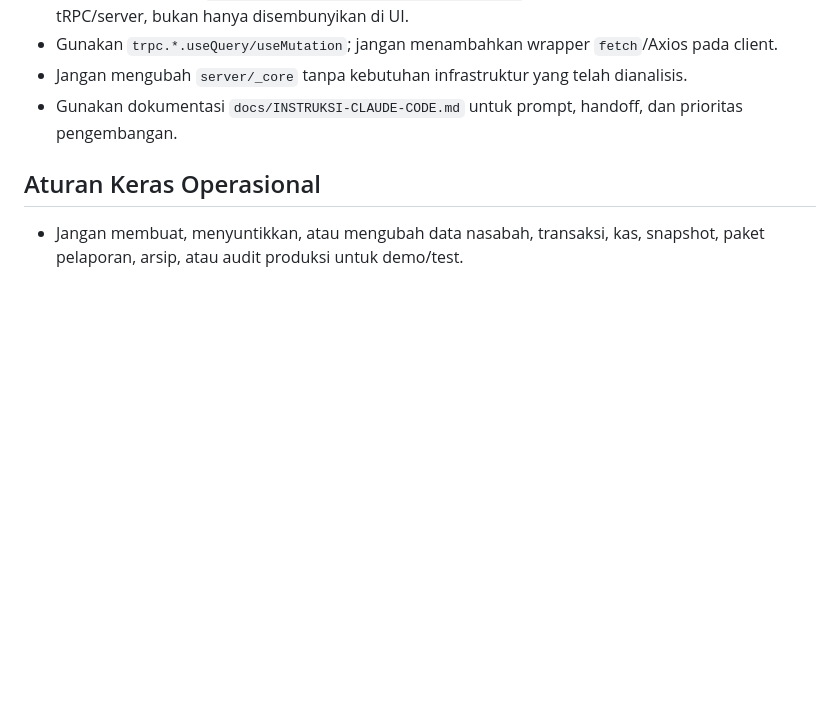
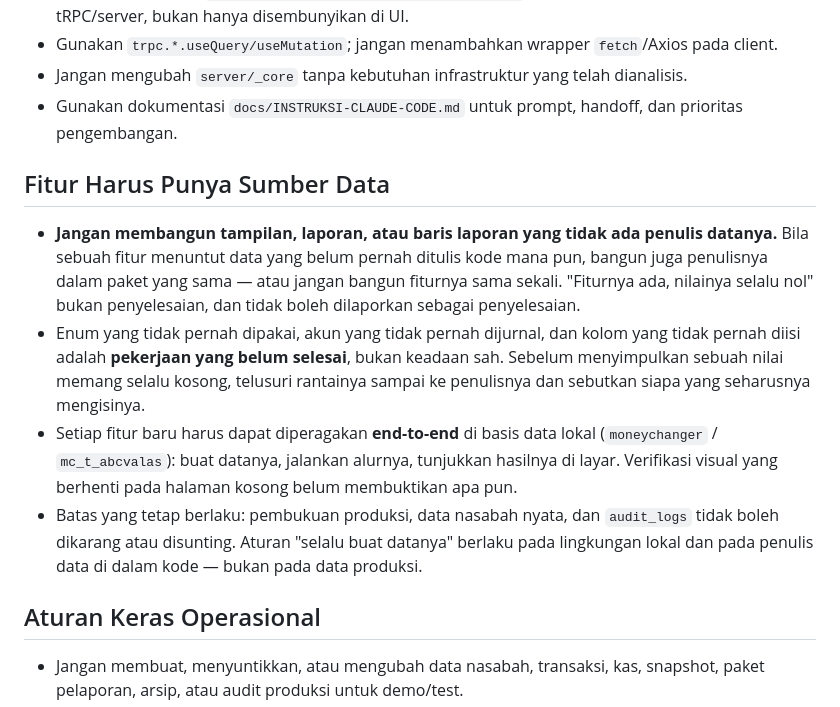
Before and after one commit to juliansugiarto/MoneychangerSuperApp, a Markdown page: CLAUDE.md, the part around the change. Rendered like a GitHub page; blank space fills up the shorter version.

Commit message:
Aturan proyek: fitur harus punya penulis datanya
Fitur yang datanya tidak pernah ditulis siapa pun bukan fitur. Enum yang tidak
dipakai, akun yang tidak pernah dijurnal, dan kolom yang tidak pernah diisi
adalah pekerjaan yang belum selesai — bukan keadaan sah yang boleh dilaporkan
sebagai selesai.

Co-Authored-By: Claude Opus 5 <noreply@anthropic.com>
Claude-Session: https://claude.ai/code/session_012199uj9XoefMvpYQqsBL3x

```diff
--- a/CLAUDE.md
+++ b/CLAUDE.md
@@ -22,6 +22,23 @@ Perubahan kode tidak selesai tanpa test Vitest yang relevan, pemeriksaan tipe, d
 - Jangan mengubah `server/_core` tanpa kebutuhan infrastruktur yang telah dianalisis.
 - Gunakan dokumentasi `docs/INSTRUKSI-CLAUDE-CODE.md` untuk prompt, handoff, dan prioritas pengembangan.
 
+## Fitur Harus Punya Sumber Data
+
+- **Jangan membangun tampilan, laporan, atau baris laporan yang tidak ada penulis datanya.** Bila
+  sebuah fitur menuntut data yang belum pernah ditulis kode mana pun, bangun juga penulisnya dalam
+  paket yang sama — atau jangan bangun fiturnya sama sekali. "Fiturnya ada, nilainya selalu nol"
+  bukan penyelesaian, dan tidak boleh dilaporkan sebagai penyelesaian.
+- Enum yang tidak pernah dipakai, akun yang tidak pernah dijurnal, dan kolom yang tidak pernah diisi
+  adalah **pekerjaan yang belum selesai**, bukan keadaan sah. Sebelum menyimpulkan sebuah nilai
+  memang selalu kosong, telusuri rantainya sampai ke penulisnya dan sebutkan siapa yang seharusnya
+  mengisinya.
+- Setiap fitur baru harus dapat diperagakan **end-to-end** di basis data lokal (`moneychanger` /
+  `mc_t_abcvalas`): buat datanya, jalankan alurnya, tunjukkan hasilnya di layar. Verifikasi visual
+  yang berhenti pada halaman kosong belum membuktikan apa pun.
+- Batas yang tetap berlaku: pembukuan produksi, data nasabah nyata, dan `audit_logs` tidak boleh
+  dikarang atau disunting. Aturan "selalu buat datanya" berlaku pada lingkungan lokal dan pada
+  penulis data di dalam kode — bukan pada data produksi.
+
 ## Aturan Keras Operasional
 
 - Jangan membuat, menyuntikkan, atau mengubah data nasabah, transaksi, kas, snapshot, paket pelaporan, arsip, atau audit produksi untuk demo/test.
```
